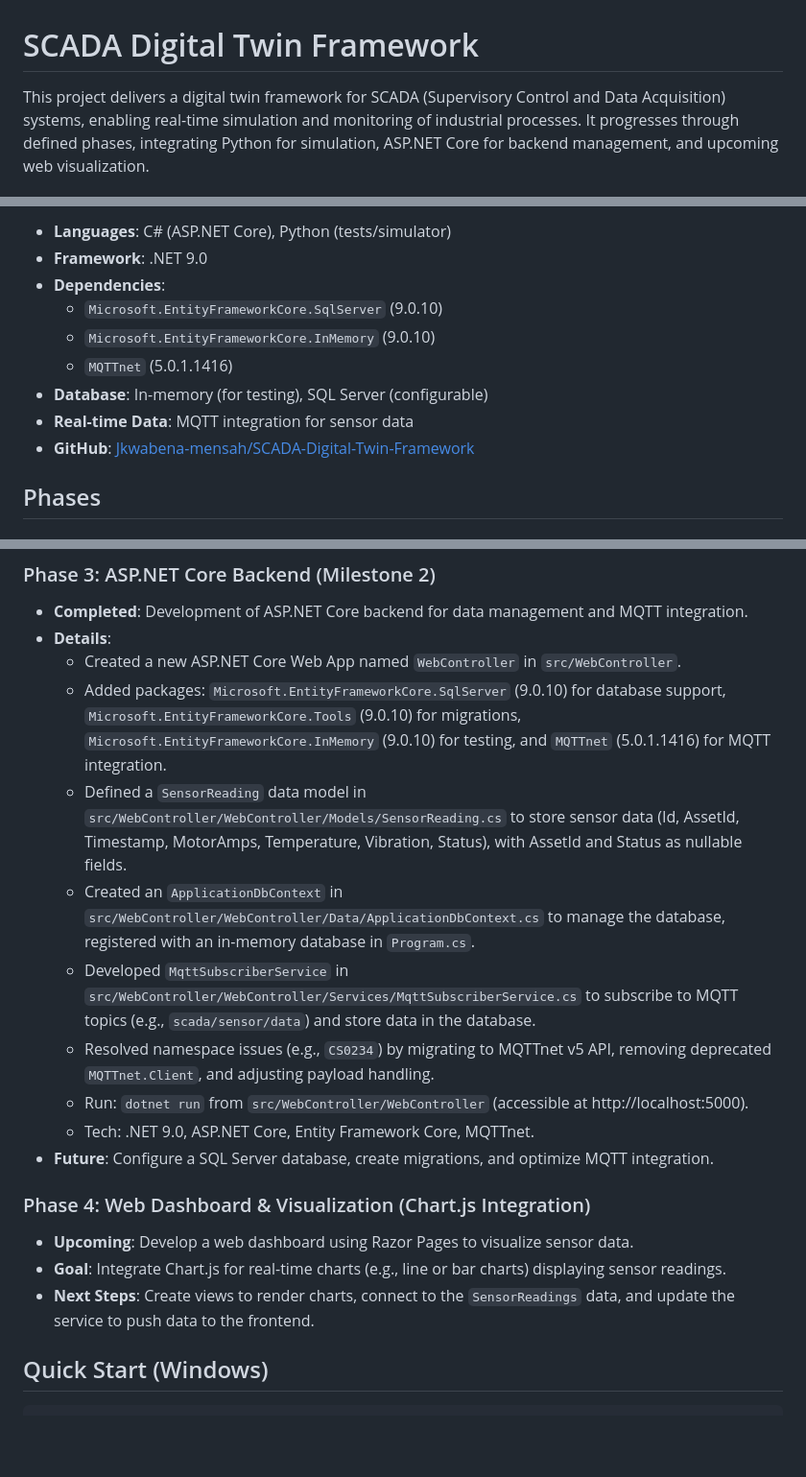
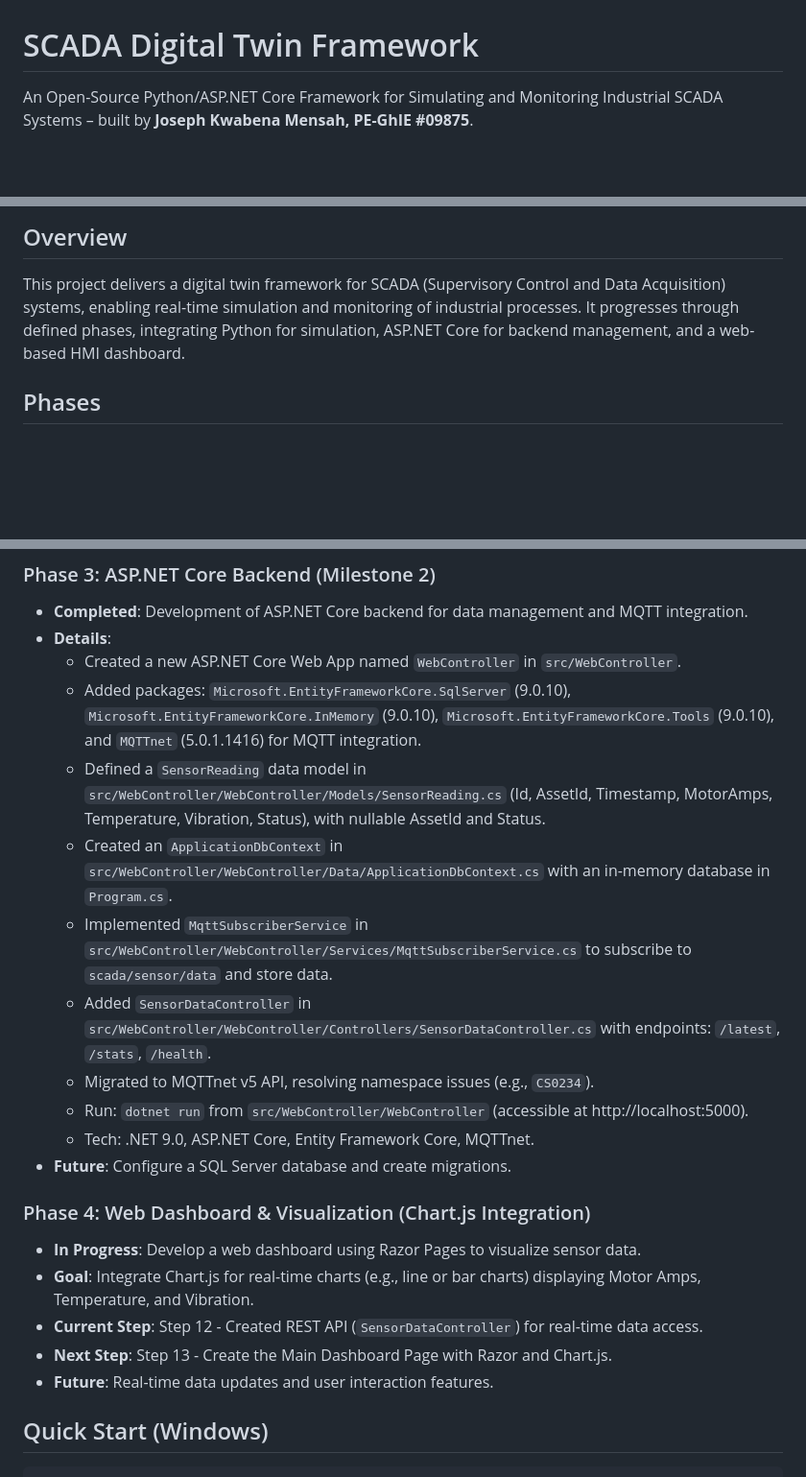
Before and after one commit to Jkwabena-mensah/SCADA-Digital-Twin-Framework, a Markdown page: README.md, 3 parts joined by grey strips. Shown at 96% size. GitHub-like rendering; blank space fills up the shorter version.

Commit message:
docs: Update README with Phase 3 completion, Phase 4 progress, and author details

```diff
--- a/README.md
+++ b/README.md
@@ -1,4 +1,4 @@
 # SCADA Digital Twin Framework
 
-This project delivers a digital twin framework for SCADA (Supervisory Control and Data Acquisition) systems, enabling real-time simulation and monitoring of industrial processes. It progresses through defined phases, integrating Python for simulation, ASP.NET Core for backend management, and upcoming web visualization.
+An Open-Source Python/ASP.NET Core Framework for Simulating and Monitoring Industrial SCADA Systems – built by **Joseph Kwabena Mensah, PE-GhIE #09875**.
 
@@ -6,13 +12,6 @@ This project delivers a digital twin framework for SCADA (Supervisory Control an
 
-- **Languages**: C# (ASP.NET Core), Python (tests/simulator)
-- **Framework**: .NET 9.0
-- **Dependencies**:
-  - `Microsoft.EntityFrameworkCore.SqlServer` (9.0.10)
-  - `Microsoft.EntityFrameworkCore.InMemory` (9.0.10)
-  - `MQTTnet` (5.0.1.1416)
-- **Database**: In-memory (for testing), SQL Server (configurable)
-- **Real-time Data**: MQTT integration for sensor data
-- **GitHub**: [Jkwabena-mensah/SCADA-Digital-Twin-Framework](https://github.com/Jkwabena-mensah/SCADA-Digital-Twin-Framework)
+## Overview
+This project delivers a digital twin framework for SCADA (Supervisory Control and Data Acquisition) systems, enabling real-time simulation and monitoring of industrial processes. It progresses through defined phases, integrating Python for simulation, ASP.NET Core for backend management, and a web-based HMI dashboard.
 
 ## Phases
 
@@ -34,19 +33,22 @@ This project delivers a digital twin framework for SCADA (Supervisory Control an
 - **Completed**: Development of ASP.NET Core backend for data management and MQTT integration.
 - **Details**:
   - Created a new ASP.NET Core Web App named `WebController` in `src/WebController`.
-  - Added packages: `Microsoft.EntityFrameworkCore.SqlServer` (9.0.10) for database support, `Microsoft.EntityFrameworkCore.Tools` (9.0.10) for migrations, `Microsoft.EntityFrameworkCore.InMemory` (9.0.10) for testing, and `MQTTnet` (5.0.1.1416) for MQTT integration.
-  - Defined a `SensorReading` data model in `src/WebController/WebController/Models/SensorReading.cs` to store sensor data (Id, AssetId, Timestamp, MotorAmps, Temperature, Vibration, Status), with AssetId and Status as nullable fields.
-  - Created an `ApplicationDbContext` in `src/WebController/WebController/Data/ApplicationDbContext.cs` to manage the database, registered with an in-memory database in `Program.cs`.
-  - Developed `MqttSubscriberService` in `src/WebController/WebController/Services/MqttSubscriberService.cs` to subscribe to MQTT topics (e.g., `scada/sensor/data`) and store data in the database.
-  - Resolved namespace issues (e.g., `CS0234`) by migrating to MQTTnet v5 API, removing deprecated `MQTTnet.Client`, and adjusting payload handling.
+  - Added packages: `Microsoft.EntityFrameworkCore.SqlServer` (9.0.10), `Microsoft.EntityFrameworkCore.InMemory` (9.0.10), `Microsoft.EntityFrameworkCore.Tools` (9.0.10), and `MQTTnet` (5.0.1.1416) for MQTT integration.
+  - Defined a `SensorReading` data model in `src/WebController/WebController/Models/SensorReading.cs` (Id, AssetId, Timestamp, MotorAmps, Temperature, Vibration, Status), with nullable AssetId and Status.
+  - Created an `ApplicationDbContext` in `src/WebController/WebController/Data/ApplicationDbContext.cs` with an in-memory database in `Program.cs`.
+  - Implemented `MqttSubscriberService` in `src/WebController/WebController/Services/MqttSubscriberService.cs` to subscribe to `scada/sensor/data` and store data.
+  - Added `SensorDataController` in `src/WebController/WebController/Controllers/SensorDataController.cs` with endpoints: `/latest`, `/stats`, `/health`.
+  - Migrated to MQTTnet v5 API, resolving namespace issues (e.g., `CS0234`).
   - Run: `dotnet run` from `src/WebController/WebController` (accessible at http://localhost:5000).
   - Tech: .NET 9.0, ASP.NET Core, Entity Framework Core, MQTTnet.
-- **Future**: Configure a SQL Server database, create migrations, and optimize MQTT integration.
+- **Future**: Configure a SQL Server database and create migrations.
 
 ### Phase 4: Web Dashboard & Visualization (Chart.js Integration)
-- **Upcoming**: Develop a web dashboard using Razor Pages to visualize sensor data.
-- **Goal**: Integrate Chart.js for real-time charts (e.g., line or bar charts) displaying sensor readings.
-- **Next Steps**: Create views to render charts, connect to the `SensorReadings` data, and update the service to push data to the frontend.
+- **In Progress**: Develop a web dashboard using Razor Pages to visualize sensor data.
+- **Goal**: Integrate Chart.js for real-time charts (e.g., line or bar charts) displaying Motor Amps, Temperature, and Vibration.
+- **Current Step**: Step 12 - Created REST API (`SensorDataController`) for real-time data access.
+- **Next Step**: Step 13 - Create the Main Dashboard Page with Razor and Chart.js.
+- **Future**: Real-time data updates and user interaction features.
 
 ## Quick Start (Windows)
 
```
Also changed, not shown: other parts of README.md (+7 -1 lines).
